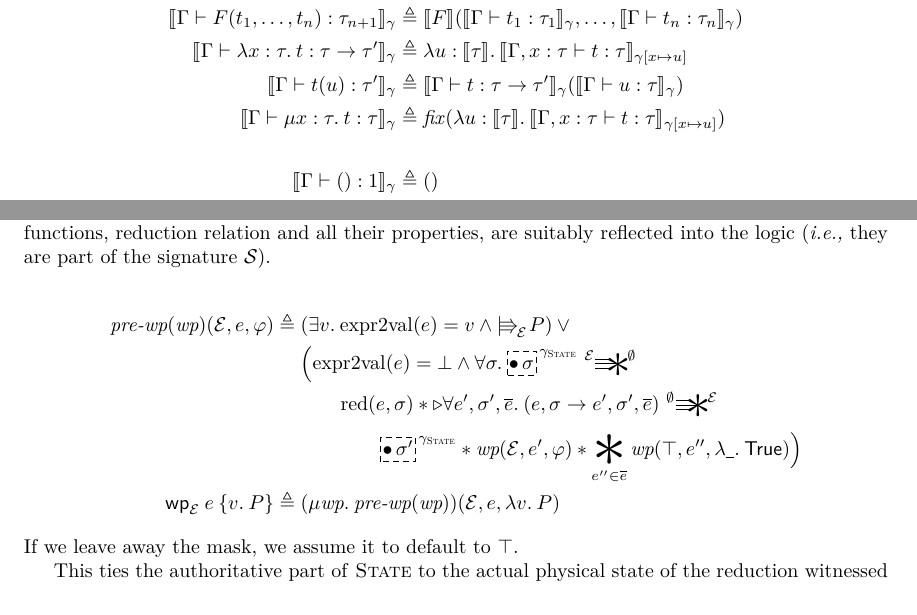
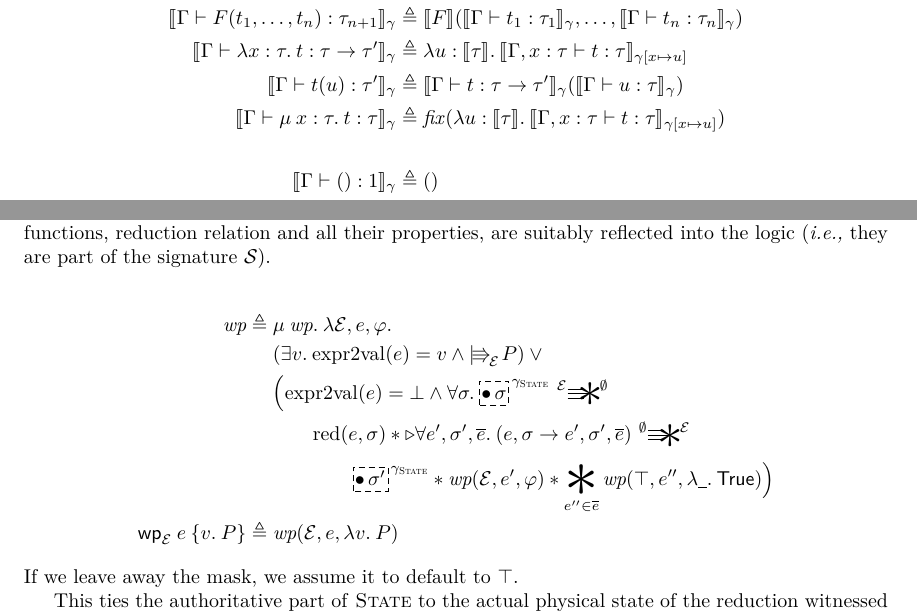
Before and after one commit to izgzhen/iris-coq, a LaTeX document (docs/iris.tex, which reads docs/iris.sty, docs/program-logic.tex): two parts of pages 14 and 18 of 26, joined at a grey line, cut so that both start at the same text. Compiled offline with pdfLaTeX.

Commit message:
docs: fix using the fixpoint for WP

```diff
--- a/docs/iris.sty
+++ b/docs/iris.sty
@@ -196,7 +196,7 @@
 \newcommand{\namecl}[1]{{#1^{\kern0.2ex\uparrow}}}
 
 %% various pieces of Syntax
-\def\MU #1.{\mu #1.\spac}%
+\def\MU #1.{\mu\spac #1.\spac}%
 \def\Lam #1.{\lambda #1.\spac}%
 
 \newcommand{\proves}{\vdash}
--- a/docs/program-logic.tex
+++ b/docs/program-logic.tex
@@ -113,13 +113,13 @@ Finally, we can define the core piece of the program logic, the assertion that r
 We assume that everything making up the definition of the language, \ie values, expressions, states, the conversion functions, reduction relation and all their properties, are suitably reflected into the logic (\ie they are part of the signature $\Sig$).
 
 \begin{align*}
-  \textdom{pre-wp}(\textdom{wp})(\mask, \expr, \pred) \eqdef{}&
-    (\Exists\val. \toval(\expr) = \val \land \pvs[\mask] \prop) \lor {}\\
-        &\Bigl(\toval(\expr) = \bot \land \All \state. \ownGhost{\gname_{\textmon{State}}}{\authfull \state} \vsW[\mask][\emptyset] {}\\
+  \textdom{wp} \eqdef{}& \MU \textdom{wp}. \Lam \mask, \expr, \pred. \\
+        & (\Exists\val. \toval(\expr) = \val \land \pvs[\mask] \prop) \lor {}\\
+        & \Bigl(\toval(\expr) = \bot \land \All \state. \ownGhost{\gname_{\textmon{State}}}{\authfull \state} \vsW[\mask][\emptyset] {}\\
         &\qquad \red(\expr, \state) * \later\All \expr', \state', \bar\expr. (\expr, \state \step \expr', \state', \bar\expr) \vsW[\emptyset][\mask] {}\\
         &\qquad\qquad \ownGhost{\gname_{\textmon{State}}}{\authfull \state'} * \textdom{wp}(\mask, \expr', \pred) * \Sep_{\expr'' \in \bar\expr} \textdom{wp}(\top, \expr'', \Lam \any. \TRUE)\Bigr) \\
 %  (* value case *)
-  \wpre\expr[\mask]{\Ret\val. \prop} \eqdef{}& (\MU \textdom{wp}. \textdom{pre-wp}(\textdom{wp}))(\mask, \expr, \Lam\val.\prop)
+  \wpre\expr[\mask]{\Ret\val. \prop} \eqdef{}& \textdom{wp}(\mask, \expr, \Lam\val.\prop)
 \end{align*}
 If we leave away the mask, we assume it to default to $\top$.
 
```
